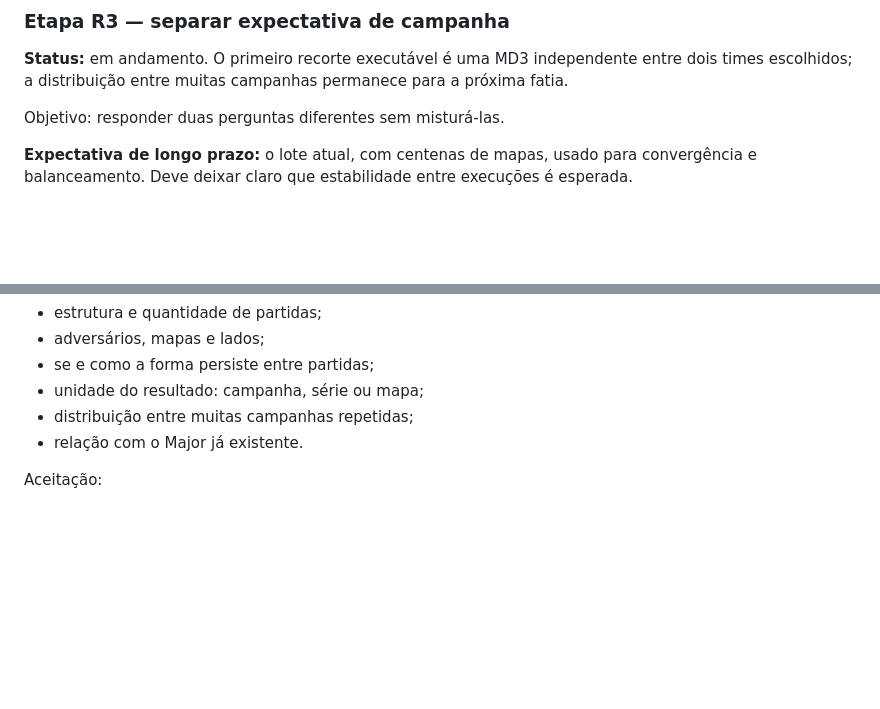
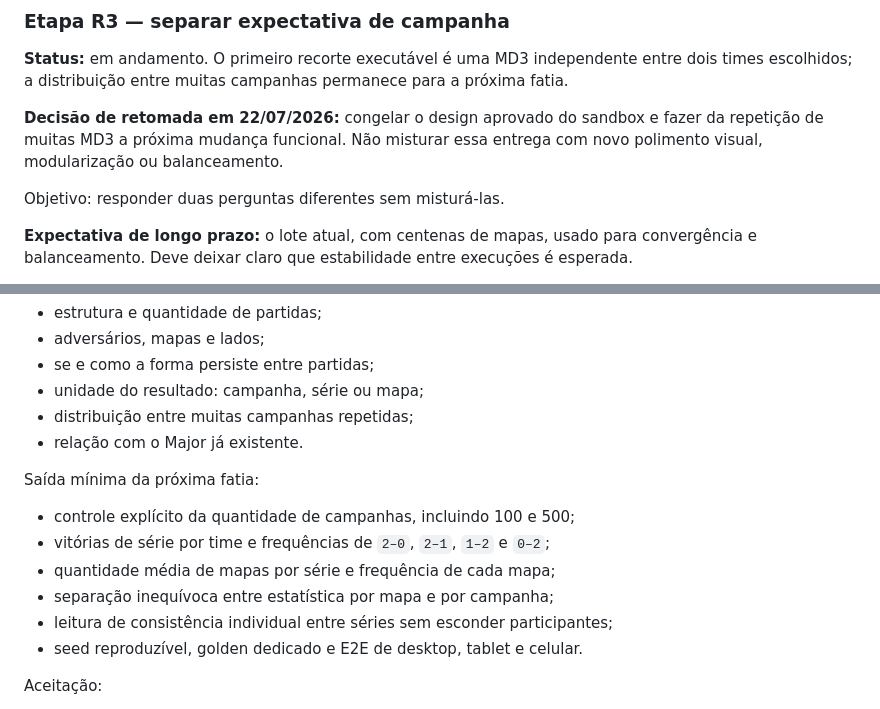
Before and after one commit to esteban-brito/Teste, a Markdown page: docs/next-steps.md, 2 parts joined by grey strips. GitHub-like rendering; blank space fills up the shorter version.

```diff
--- a/docs/next-steps.md
+++ b/docs/next-steps.md
@@ -206,6 +206,10 @@ Evidência registrada:
 entre dois times escolhidos; a distribuição entre muitas campanhas permanece
 para a próxima fatia.
 
+**Decisão de retomada em 22/07/2026:** congelar o design aprovado do sandbox e
+fazer da repetição de muitas MD3 a próxima mudança funcional. Não misturar essa
+entrega com novo polimento visual, modularização ou balanceamento.
+
 Objetivo: responder duas perguntas diferentes sem misturá-las.
 
 **Expectativa de longo prazo:** o lote atual, com centenas de mapas, usado para
@@ -236,6 +240,15 @@ O modo campanha deve definir explicitamente:
 - unidade do resultado: campanha, série ou mapa;
 - distribuição entre muitas campanhas repetidas;
 - relação com o Major já existente.
+
+Saída mínima da próxima fatia:
+
+- controle explícito da quantidade de campanhas, incluindo 100 e 500;
+- vitórias de série por time e frequências de `2–0`, `2–1`, `1–2` e `0–2`;
+- quantidade média de mapas por série e frequência de cada mapa;
+- separação inequívoca entre estatística por mapa e por campanha;
+- leitura de consistência individual entre séries sem esconder participantes;
+- seed reproduzível, golden dedicado e E2E de desktop, tablet e celular.
 
 Aceitação:
 
```
Also changed, not shown: docs/project-context.md (+40 -8 lines).
